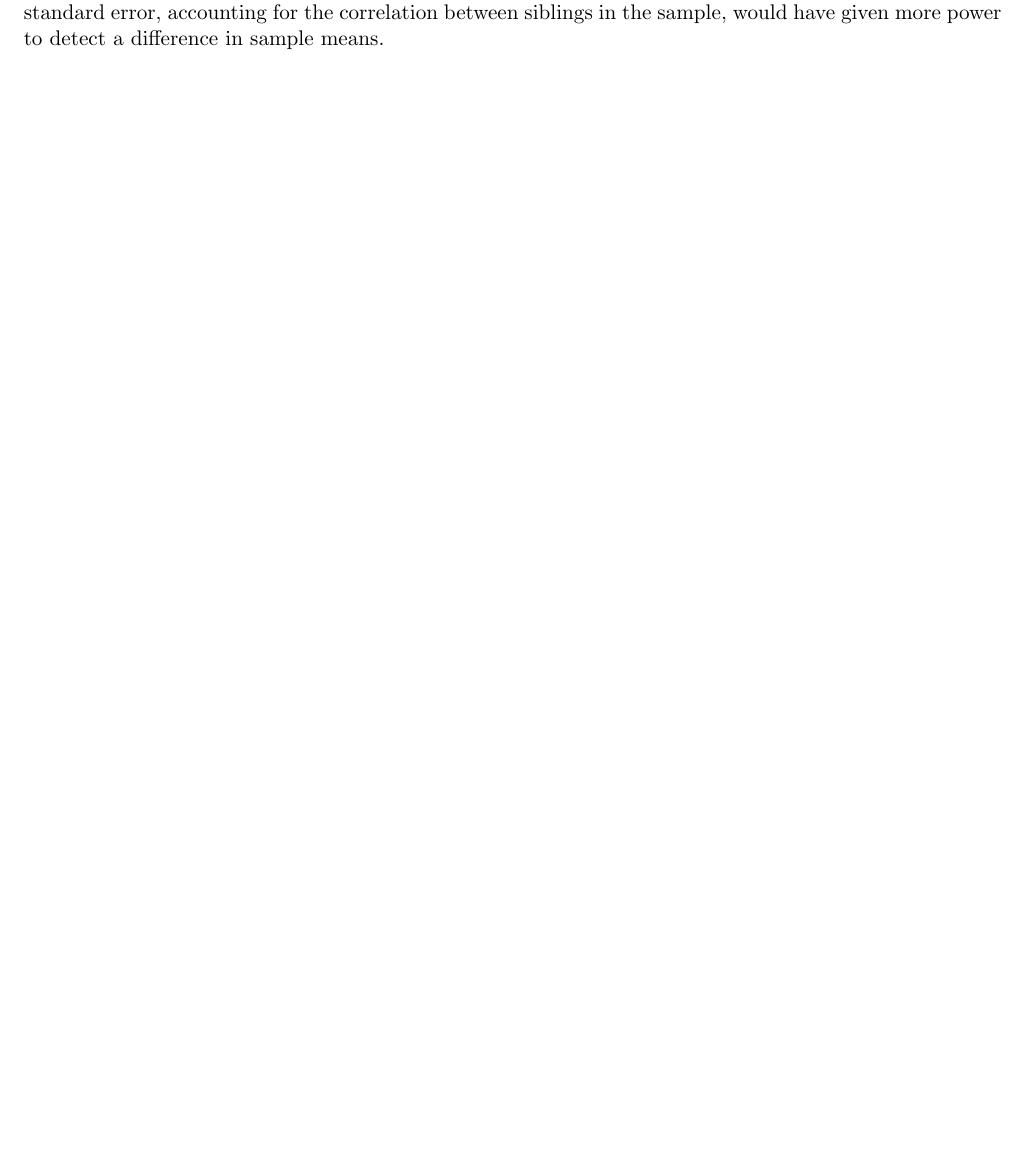
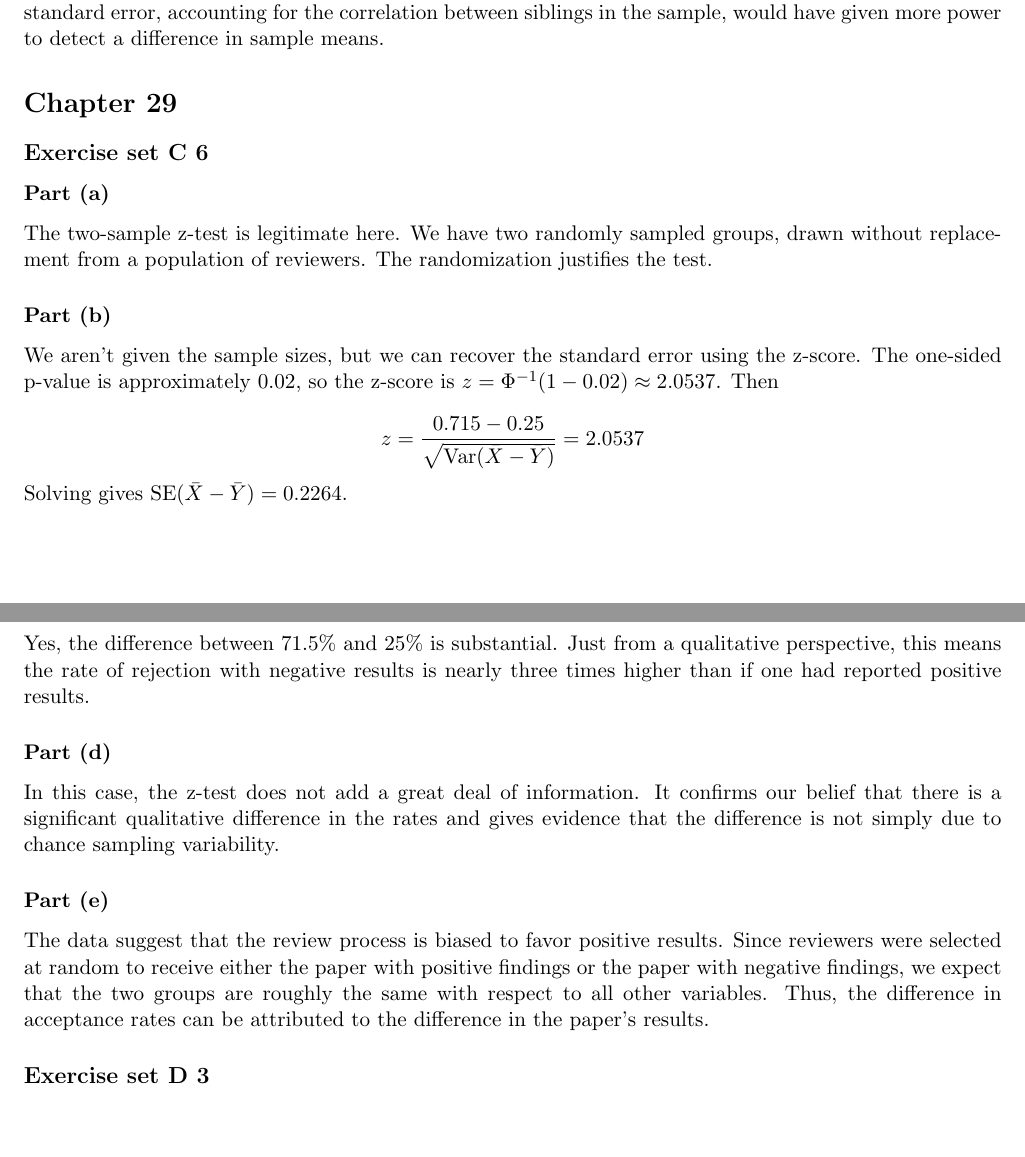
Before and after one commit to doctordo/stat240, a LaTeX problem sheet (hw2/hw2.tex): part of page 3 of 3 before the commit and two parts of pages 3 and 4 of 4 after it, the two joined at a grey line, cut so that both start at the same text, the shorter picture padded with empty space. Compiled offline with pdfLaTeX.

Commit message:
chapter 29 ex C6

```diff
--- a/hw2/hw2.tex
+++ b/hw2/hw2.tex
@@ -4,6 +4,7 @@
 \usepackage{graphicx}
 \usepackage[margin=0.75in]{geometry}
 \usepackage{bm}
+\usepackage{color}
 
 \setlength\parindent{0pt}
 \newcommand{\pr}{P} % Generic probability
@@ -93,4 +94,33 @@ Therefore the estimated standard error, given by $\sqrt{0.5^2 + 0.5^2}$ overesti
 
 If we had accounted for the covariance between $\bar{X}$ and $\bar{Y}$, the estimated standard error would have been smaller, thus the test statistic $z$ would have been larger.  In other words, using a better estimator of the standard error, accounting for the correlation between siblings in the sample, would have given more power to detect a difference in sample means.
 
+
+
+
+
+\section*{Chapter 29}
+\subsection*{Exercise set C 6} % Kellie
+\subsubsection*{Part (a)}
+The two-sample z-test is legitimate here.  We have two randomly sampled groups, drawn without replacement from a population of reviewers.  The randomization justifies the test.
+
+\subsubsection*{Part (b)}
+We aren't given the sample sizes, but we can recover the standard error using the z-score.  The one-sided p-value is approximately $0.02$, so the z-score is $z = \Phi^{-1}(1 - 0.02) \approx 2.0537$.  Then
+
+$$ z = \frac{0.715 - 0.25}{\sqrt{\var(\bar{X} - \bar{Y})}} = 2.0537$$
+
+Solving gives $\text{SE}(\bar{X} - \bar{Y}) = 0.2264$.
+
+\subsubsection*{Part (c)}
+Yes, the difference between $71.5\%$ and $25\%$ is substantial.  Just from a qualitative perspective, this means the rate of rejection with negative results is nearly three times higher than if one had reported positive results.
+
+
+\subsubsection*{Part (d)}
+In this case, the z-test does not add a great deal of information.  It confirms our belief that there is a significant qualitative difference in the rates and gives evidence that the difference is not simply due to chance sampling variability.
+
+\subsubsection*{Part (e)}
+The data suggest that the review process is biased to favor positive results.  Since reviewers were selected at random to receive either the paper with positive findings or the paper with negative findings, we expect that the two groups are roughly the same with respect to all other variables.  Thus, the difference in acceptance rates can be attributed to the difference in the paper's results.
+
+\subsection*{Exercise set D 3} % Kellie
+
+
 \end{document}
```
Also changed, not shown: hw2/hw2.pdf.
